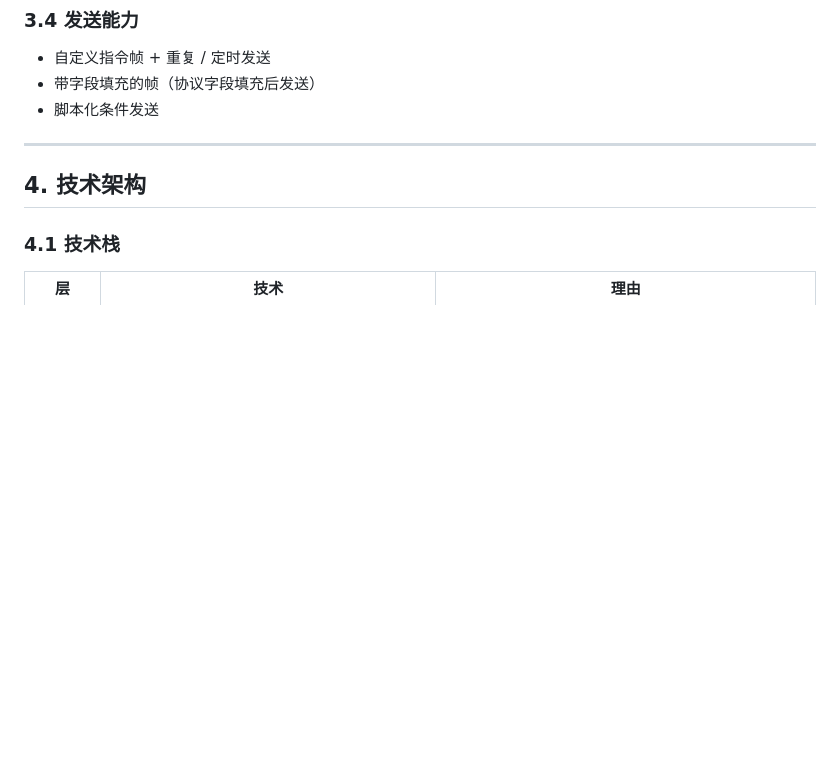
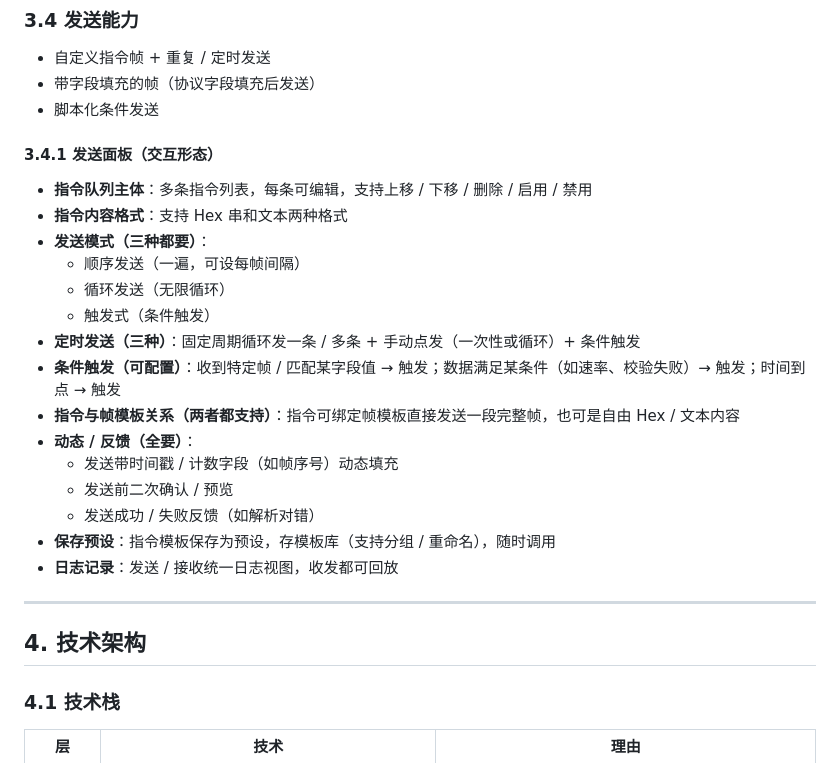
Before and after one commit to Tylenoler/HCOM, a Markdown page: 产品说明书.md, the part around the change. Drawn GitHub-style; blank space fills up the shorter version.

Commit message:
docs: detail send-panel interaction

```diff
--- a/产品说明书.md
+++ b/产品说明书.md
@@ -57,6 +57,23 @@
 - 自定义指令帧 + 重复 / 定时发送
 - 带字段填充的帧（协议字段填充后发送）
 - 脚本化条件发送
+
+#### 3.4.1 发送面板（交互形态）
+- **指令队列主体**：多条指令列表，每条可编辑，支持上移 / 下移 / 删除 / 启用 / 禁用
+- **指令内容格式**：支持 Hex 串和文本两种格式
+- **发送模式（三种都要）**：
+  - 顺序发送（一遍，可设每帧间隔）
+  - 循环发送（无限循环）
+  - 触发式（条件触发）
+- **定时发送（三种）**：固定周期循环发一条 / 多条 + 手动点发（一次性或循环）+ 条件触发
+- **条件触发（可配置）**：收到特定帧 / 匹配某字段值 → 触发；数据满足某条件（如速率、校验失败）→ 触发；时间到点 → 触发
+- **指令与帧模板关系（两者都支持）**：指令可绑定帧模板直接发送一段完整帧，也可是自由 Hex / 文本内容
+- **动态 / 反馈（全要）**：
+  - 发送带时间戳 / 计数字段（如帧序号）动态填充
+  - 发送前二次确认 / 预览
+  - 发送成功 / 失败反馈（如解析对错）
+- **保存预设**：指令模板保存为预设，存模板库（支持分组 / 重命名），随时调用
+- **日志记录**：发送 / 接收统一日志视图，收发都可回放
 
 ---
 
```
